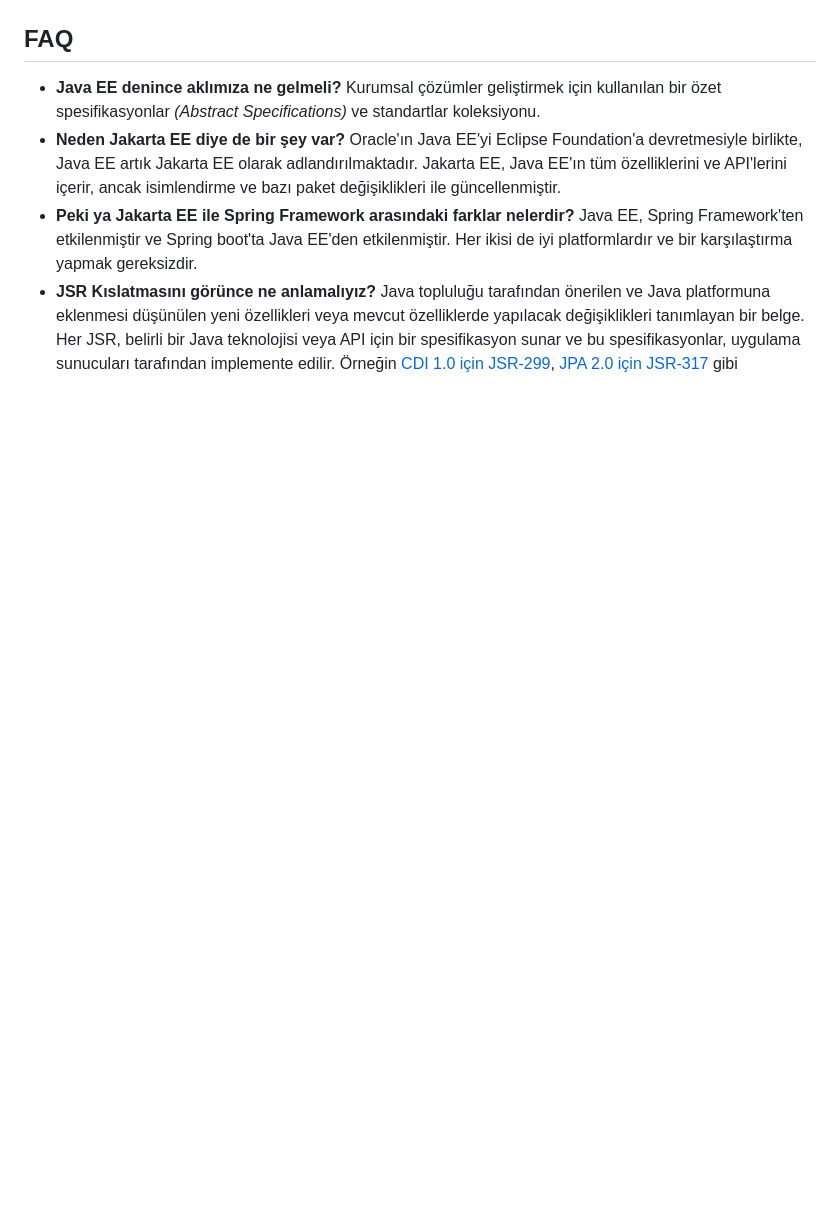
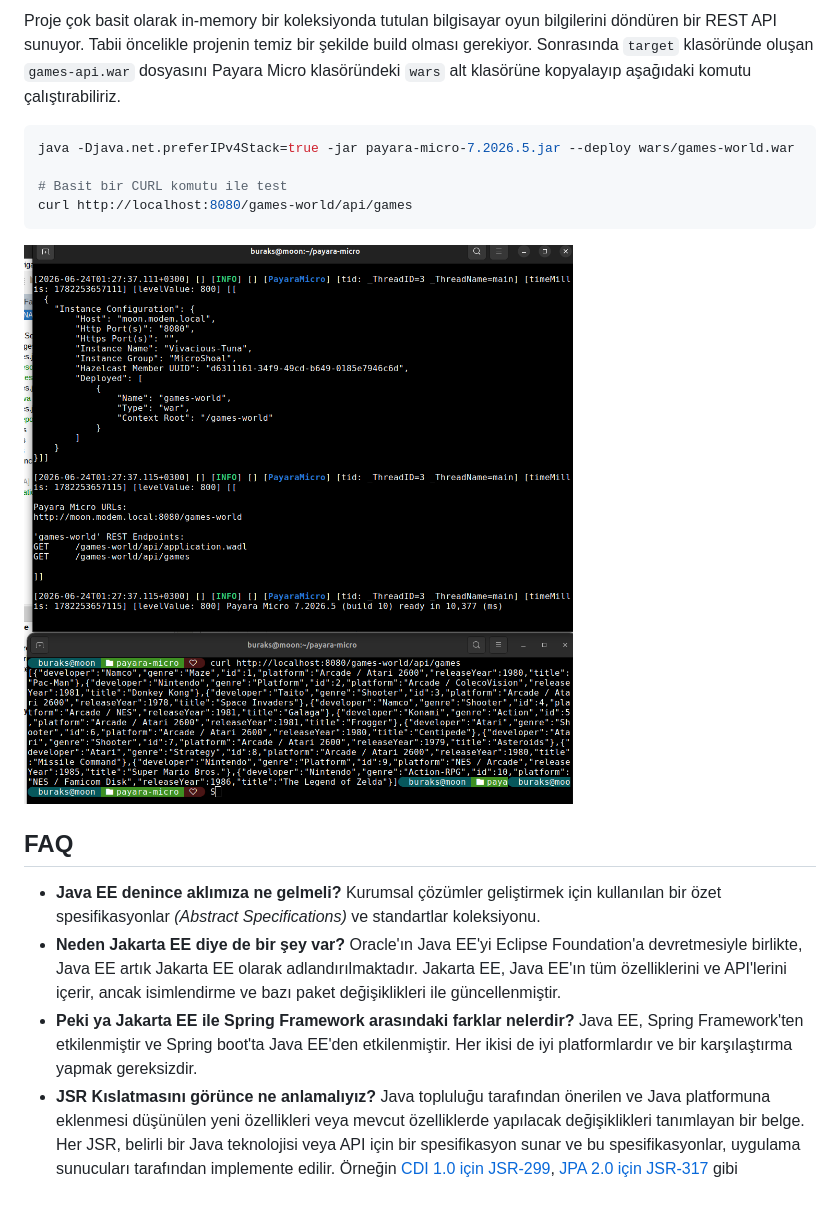
Before and after one commit to buraksenyurt/enterprise-patterns-with-java, a Markdown page: src/EE/README.md, the part around the change printed below. GitHub-like rendering; pictures changed too: images/JakartaHelloWorld2.png (added); blank space fills up the shorter version.

````diff
--- a/src/EE/README.md
+++ b/src/EE/README.md
@@ -99,3 +160,14 @@ Bu komut `hello-world.war` dosyasını deploy ederek sunucuyu başlatacaktır. S
+Proje çok basit olarak in-memory bir koleksiyonda tutulan bilgisayar oyun bilgilerini döndüren bir REST API sunuyor. Tabii öncelikle projenin temiz bir şekilde build olması gerekiyor. Sonrasında `target` klasöründe oluşan `games-api.war` dosyasını Payara Micro klasöründeki `wars` alt klasörüne kopyalayıp aşağıdaki komutu çalıştırabiliriz.
+
+```bash
+java -Djava.net.preferIPv4Stack=true -jar payara-micro-7.2026.5.jar --deploy wars/games-world.war
+
+# Basit bir CURL komutu ile test
+curl http://localhost:8080/games-world/api/games
+```
+
+![Hello World 2](../../images/JakartaHelloWorld2.png)
+
 ## FAQ
 
 - **Java EE denince aklımıza ne gelmeli?** Kurumsal çözümler geliştirmek için kullanılan bir özet spesifikasyonlar *(Abstract Specifications)* ve standartlar koleksiyonu.
````
Also changed, not shown: other parts of src/EE/README.md (+61 -0 lines), 1 other file.
